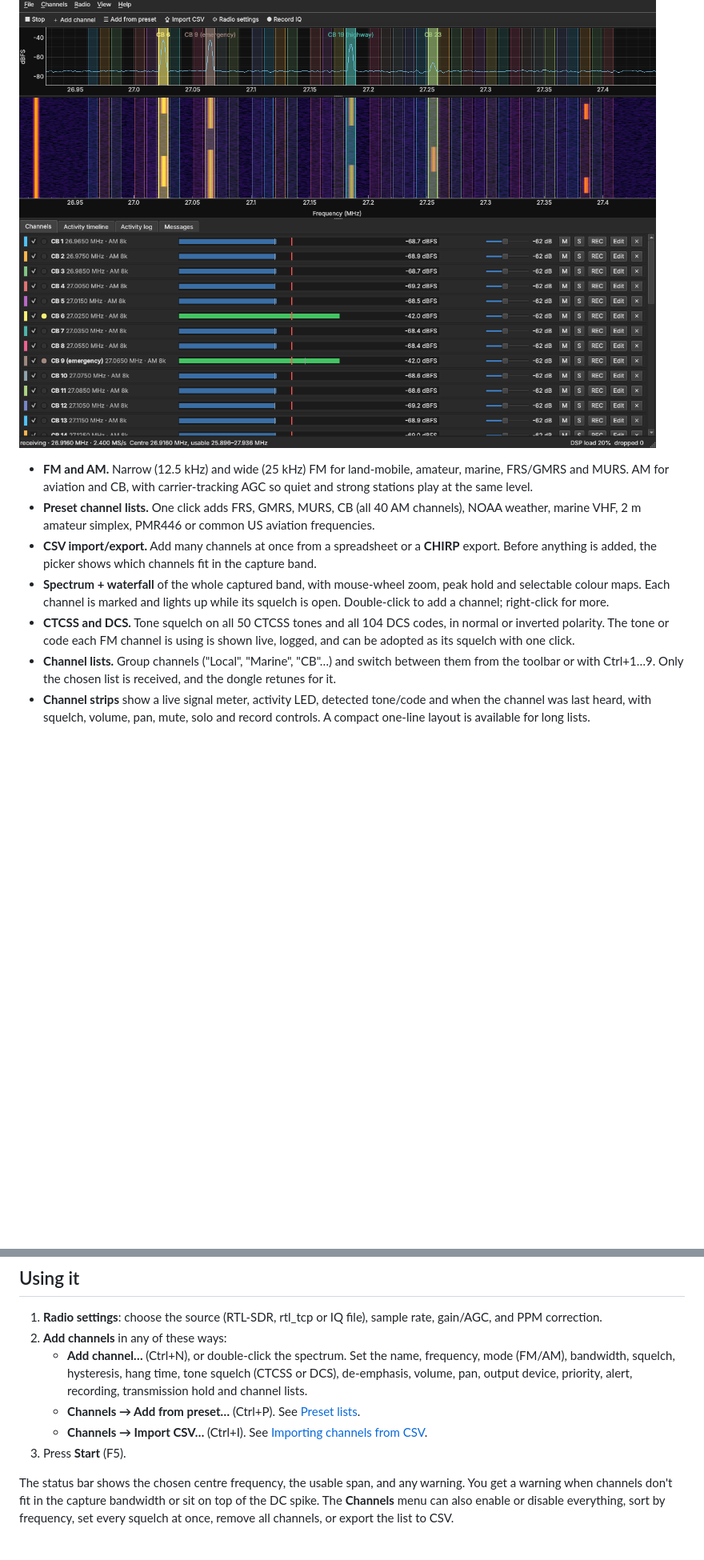
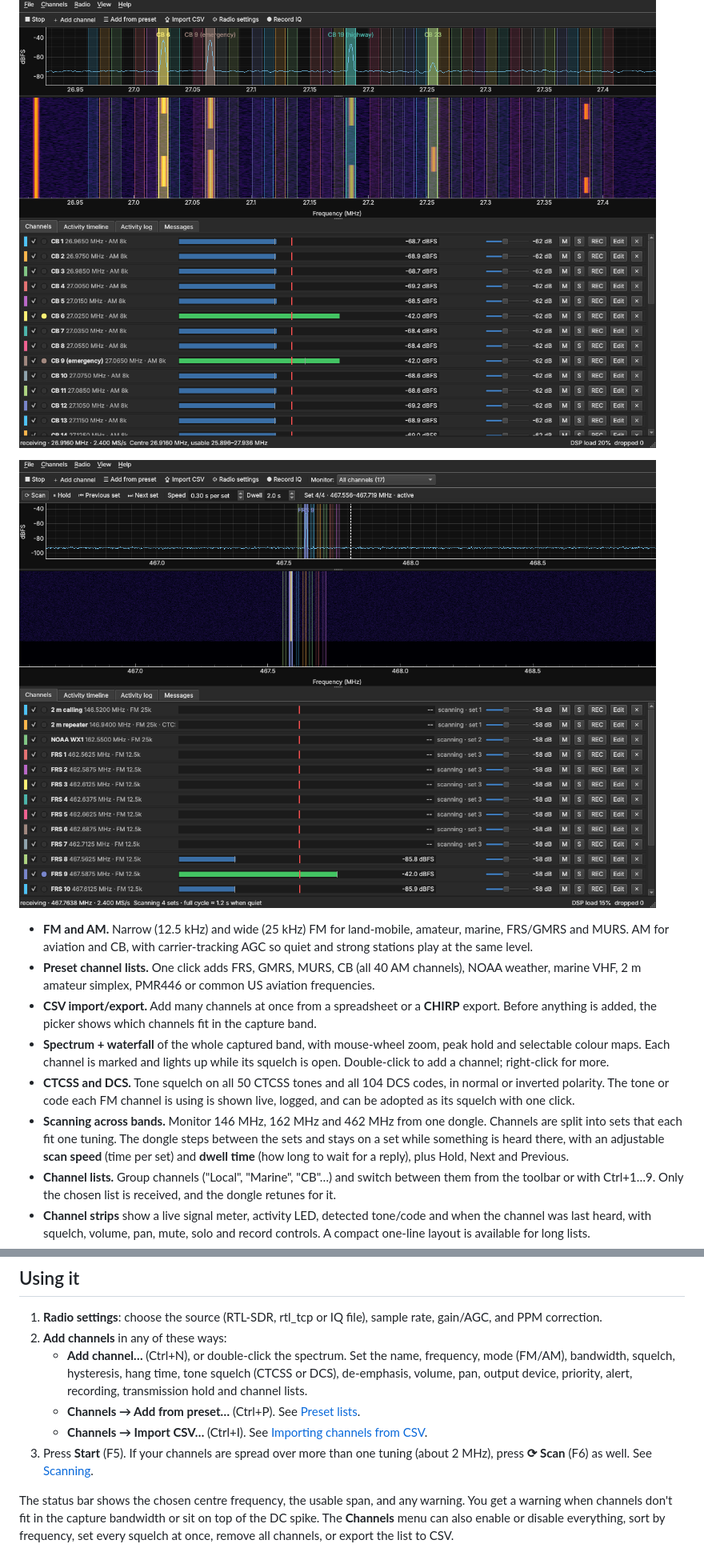
Before and after one commit to calebking-me/sdr-monitor-station, a Markdown page: README.md, 2 parts joined by grey strips. Shown at 80% size. Drawn GitHub-style; pictures changed too: docs/screenshot-scan.png (added); blank space fills up the shorter version.

```diff
--- a/README.md
+++ b/README.md
@@ -8,6 +10,8 @@ DCS tone squelch, volume, left/right fade and audio output device.
 ![Screenshot: the demo recording with channel lists, a priority channel and last-heard times](docs/screenshot.png)
 
 ![Screenshot: all 40 CB channels (AM) in the compact view](docs/screenshot-cb.png)
+
+![Screenshot: scanning four sets of channels (2 m, NOAA, FRS 1–7 and FRS 8–14), stopped on an active channel](docs/screenshot-scan.png)
 
 - **FM and AM.** Narrow (12.5 kHz) and wide (25 kHz) FM for land-mobile,
   amateur, marine, FRS/GMRS and MURS. AM for aviation and CB, with
@@ -24,6 +28,11 @@ DCS tone squelch, volume, left/right fade and audio output device.
 - **CTCSS and DCS.** Tone squelch on all 50 CTCSS tones and all 104 DCS codes,
   in normal or inverted polarity. The tone or code each FM channel is using is
   shown live, logged, and can be adopted as its squelch with one click.
+- **Scanning across bands.** Monitor 146 MHz, 162 MHz and 462 MHz from one
+  dongle. Channels are split into sets that each fit one tuning. The dongle steps
+  between the sets and stays on a set while something is heard there, with an
+  adjustable **scan speed** (time per set) and **dwell time** (how long to wait
+  for a reply), plus Hold, Next and Previous.
 - **Channel lists.** Group channels ("Local", "Marine", "CB"…) and switch between
   them from the toolbar or with Ctrl+1…9. Only the chosen list is received, and
   the dongle retunes for it.
@@ -160,7 +169,9 @@ You can also play any recording with `python -m sdrscanner --iq capture.sigmf-me
    - **Channels → Add from preset…** (Ctrl+P). See [Preset lists](#preset-lists).
    - **Channels → Import CSV…** (Ctrl+I). See
      [Importing channels from CSV](#importing-channels-from-csv).
-3. Press **Start** (F5).
+3. Press **Start** (F5). If your channels are spread over more than one
+   tuning (about 2 MHz), press **⟳ Scan** (F6) as well. See
+   [Scanning](#scanning-between-sets-of-channels).
 
 The status bar shows the chosen centre frequency, the usable span, and any
 warning. You get a warning when channels don't fit in the capture bandwidth or
```
Also changed, not shown: other parts of README.md (+73 -9 lines), 17 other files.
